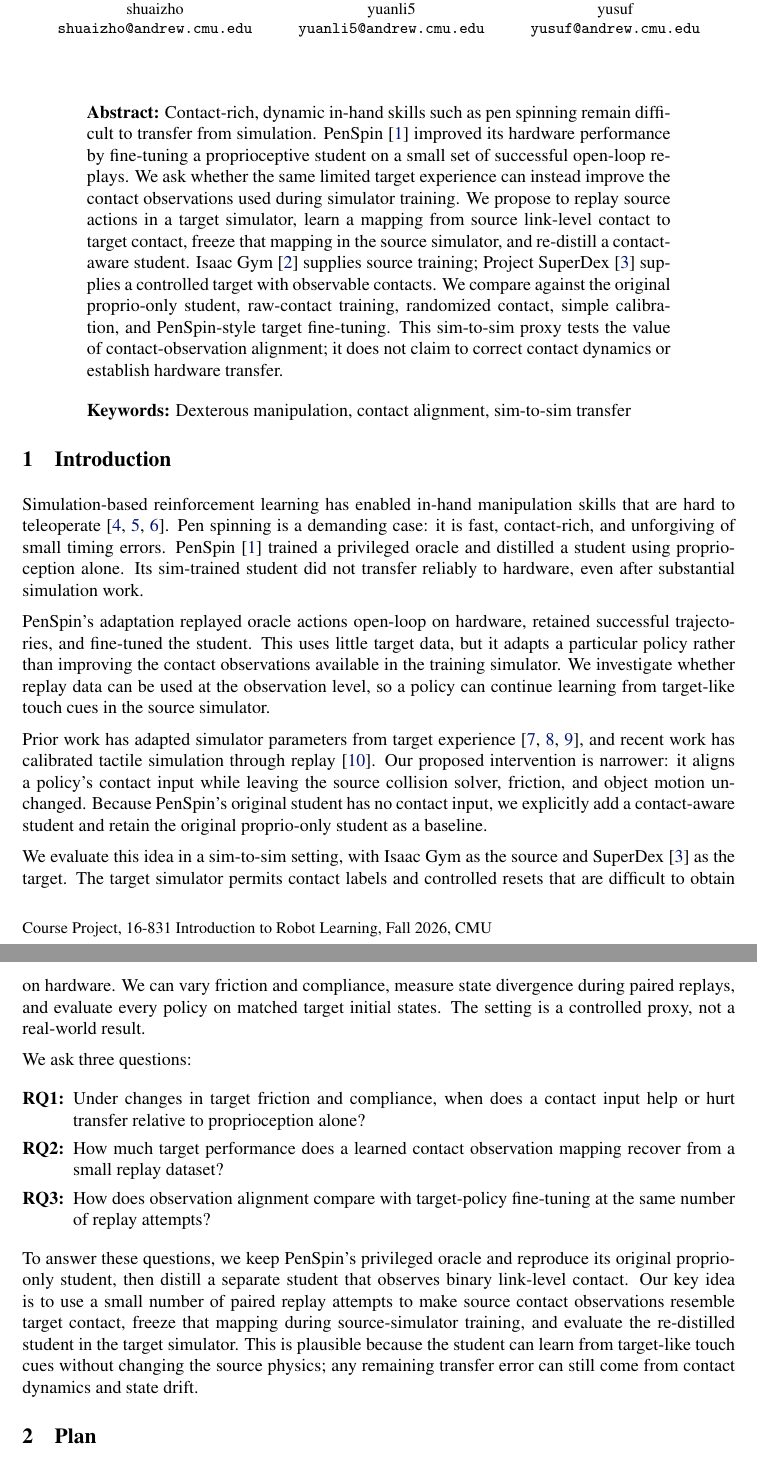
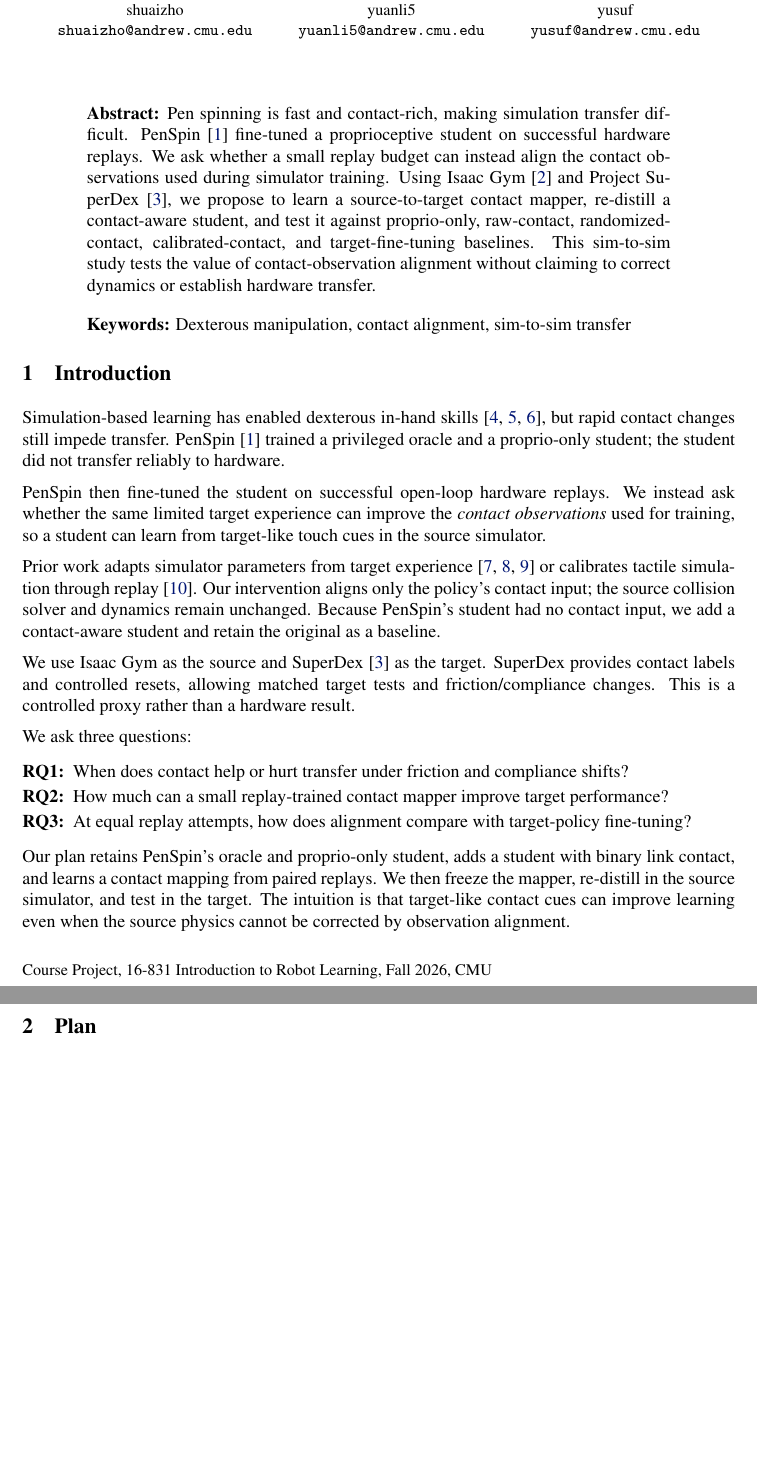
Before and after one commit to ShuaiZhou302/courseproject, a LaTeX paper (main.tex): two parts of pages 1 and 2 of 4 before the commit and two parts of pages 1 and 2 of 3 after it, joined at a grey line, cut so that both start at the same text, the shorter picture padded with empty space. Compiled offline with pdfLaTeX.

Commit message:
Tighten proposal text and balance single-size title

```diff
--- a/main.tex
+++ b/main.tex
@@ -8,12 +8,12 @@
 \usepackage{tikz}
 \usetikzlibrary{positioning,arrows.meta,fit,backgrounds}
 \usepackage{placeins}
-\setlist{itemsep=2pt,topsep=4pt}
+\setlist{itemsep=0pt,topsep=2pt}
 
 \newcommand{\src}{\mathcal{S}}
 \newcommand{\tgt}{\mathcal{T}}
 
-\title{Mind the Touch Gap:\\Real-to-Sim Contact Alignment\\for Dexterous Pen Spinning}
+\title{{\Large Mind the Touch Gap: Real-to-Sim Contact\\Alignment for Dexterous Pen Spinning}}
 \hypersetup{pdftitle={Mind the Touch Gap: Real-to-Sim Contact Alignment for Dexterous Pen Spinning},pdfauthor={Xinyao Li, Wen-Han Hsieh, Seungjae Baek, Shuai Zhou, Yuan Li, Yusu Fang},pdfsubject={16-831 Fall 2026 Course Project Proposal}}
 \author{
   Xinyao Li\\{\normalfont\small xinyaol2}\\{\normalfont\small\texttt{xinyaol2@andrew.cmu.edu}}
@@ -33,29 +33,29 @@
 \maketitle
 
 \begin{abstract}
-Contact-rich, dynamic in-hand skills such as pen spinning remain difficult to transfer from simulation. PenSpin~\citep{wang2024penspin} improved its hardware performance by fine-tuning a proprioceptive student on a small set of successful open-loop replays. We ask whether the same limited target experience can instead improve the contact observations used during simulator training. We propose to replay source actions in a target simulator, learn a mapping from source link-level contact to target contact, freeze that mapping in the source simulator, and re-distill a contact-aware student. Isaac Gym~\citep{makoviychuk2021isaac} supplies source training; Project SuperDex~\citep{superdex2026} supplies a controlled target with observable contacts. We compare against the original proprio-only student, raw-contact training, randomized contact, simple calibration, and PenSpin-style target fine-tuning. This sim-to-sim proxy tests the value of contact-observation alignment; it does not claim to correct contact dynamics or establish hardware transfer.
+Pen spinning is fast and contact-rich, making simulation transfer difficult. PenSpin~\citep{wang2024penspin} fine-tuned a proprioceptive student on successful hardware replays. We ask whether a small replay budget can instead align the contact observations used during simulator training. Using Isaac Gym~\citep{makoviychuk2021isaac} and Project SuperDex~\citep{superdex2026}, we propose to learn a source-to-target contact mapper, re-distill a contact-aware student, and test it against proprio-only, raw-contact, randomized-contact, calibrated-contact, and target-fine-tuning baselines. This sim-to-sim study tests the value of contact-observation alignment without claiming to correct dynamics or establish hardware transfer.
 \end{abstract}
 \keywords{Dexterous manipulation, contact alignment, sim-to-sim transfer}
 
 % ===========================================================================
 \section{Introduction}
 
-Simulation-based reinforcement learning has enabled in-hand manipulation skills that are hard to teleoperate~\citep{qi2022hora,openai2020dexterous,qi2023general}. Pen spinning is a demanding case: it is fast, contact-rich, and unforgiving of small timing errors. PenSpin~\citep{wang2024penspin} trained a privileged oracle and distilled a student using proprioception alone. Its sim-trained student did not transfer reliably to hardware, even after substantial simulation work.
+Simulation-based learning has enabled dexterous in-hand skills~\citep{qi2022hora,openai2020dexterous,qi2023general}, but rapid contact changes still impede transfer. PenSpin~\citep{wang2024penspin} trained a privileged oracle and a proprio-only student; the student did not transfer reliably to hardware.
 
-PenSpin's adaptation replayed oracle actions open-loop on hardware, retained successful trajectories, and fine-tuned the student. This uses little target data, but it adapts a particular policy rather than improving the contact observations available in the training simulator. We investigate whether replay data can be used at the observation level, so a policy can continue learning from target-like touch cues in the source simulator.
+PenSpin then fine-tuned the student on successful open-loop hardware replays. We instead ask whether the same limited target experience can improve the \emph{contact observations} used for training, so a student can learn from target-like touch cues in the source simulator.
 
-Prior work has adapted simulator parameters from target experience~\citep{chebotar2019closing,he2025asap,ramos2019bayessim}, and recent work has calibrated tactile simulation through replay~\citep{real2sim2real2026}. Our proposed intervention is narrower: it aligns a policy's contact input while leaving the source collision solver, friction, and object motion unchanged. Because PenSpin's original student has no contact input, we explicitly add a contact-aware student and retain the original proprio-only student as a baseline.
+Prior work adapts simulator parameters from target experience~\citep{chebotar2019closing,he2025asap,ramos2019bayessim} or calibrates tactile simulation through replay~\citep{real2sim2real2026}. Our intervention aligns only the policy's contact input; the source collision solver and dynamics remain unchanged. Because PenSpin's student had no contact input, we add a contact-aware student and retain the original as a baseline.
 
-We evaluate this idea in a sim-to-sim setting, with Isaac Gym as the source and SuperDex~\citep{superdex2026} as the target. The target simulator permits contact labels and controlled resets that are difficult to obtain on hardware. We can vary friction and compliance, measure state divergence during paired replays, and evaluate every policy on matched target initial states. The setting is a controlled proxy, not a real-world result.
+We use Isaac Gym as the source and SuperDex~\citep{superdex2026} as the target. SuperDex provides contact labels and controlled resets, allowing matched target tests and friction/compliance changes. This is a controlled proxy rather than a hardware result.
 
 We ask three questions:
 \begin{enumerate}[label=\textbf{RQ\arabic*:},leftmargin=*]
-  \item Under changes in target friction and compliance, when does a contact input help or hurt transfer relative to proprioception alone?
-  \item How much target performance does a learned contact observation mapping recover from a small replay dataset?
-  \item How does observation alignment compare with target-policy fine-tuning at the same number of replay attempts?
+  \item When does contact help or hurt transfer under friction and compliance shifts?
+  \item How much can a small replay-trained contact mapper improve target performance?
+  \item At equal replay attempts, how does alignment compare with target-policy fine-tuning?
 \end{enumerate}
 
-To answer these questions, we keep PenSpin's privileged oracle and reproduce its original proprio-only student, then distill a separate student that observes binary link-level contact. Our key idea is to use a small number of paired replay attempts to make source contact observations resemble target contact, freeze that mapping during source-simulator training, and evaluate the re-distilled student in the target simulator. This is plausible because the student can learn from target-like touch cues without changing the source physics; any remaining transfer error can still come from contact dynamics and state drift.
+Our plan retains PenSpin's oracle and proprio-only student, adds a student with binary link contact, and learns a contact mapping from paired replays. We then freeze the mapper, re-distill in the source simulator, and test in the target. The intuition is that target-like contact cues can improve learning even when the source physics cannot be corrected by observation alignment.
 
 % ===========================================================================
 \section{Plan}
```
